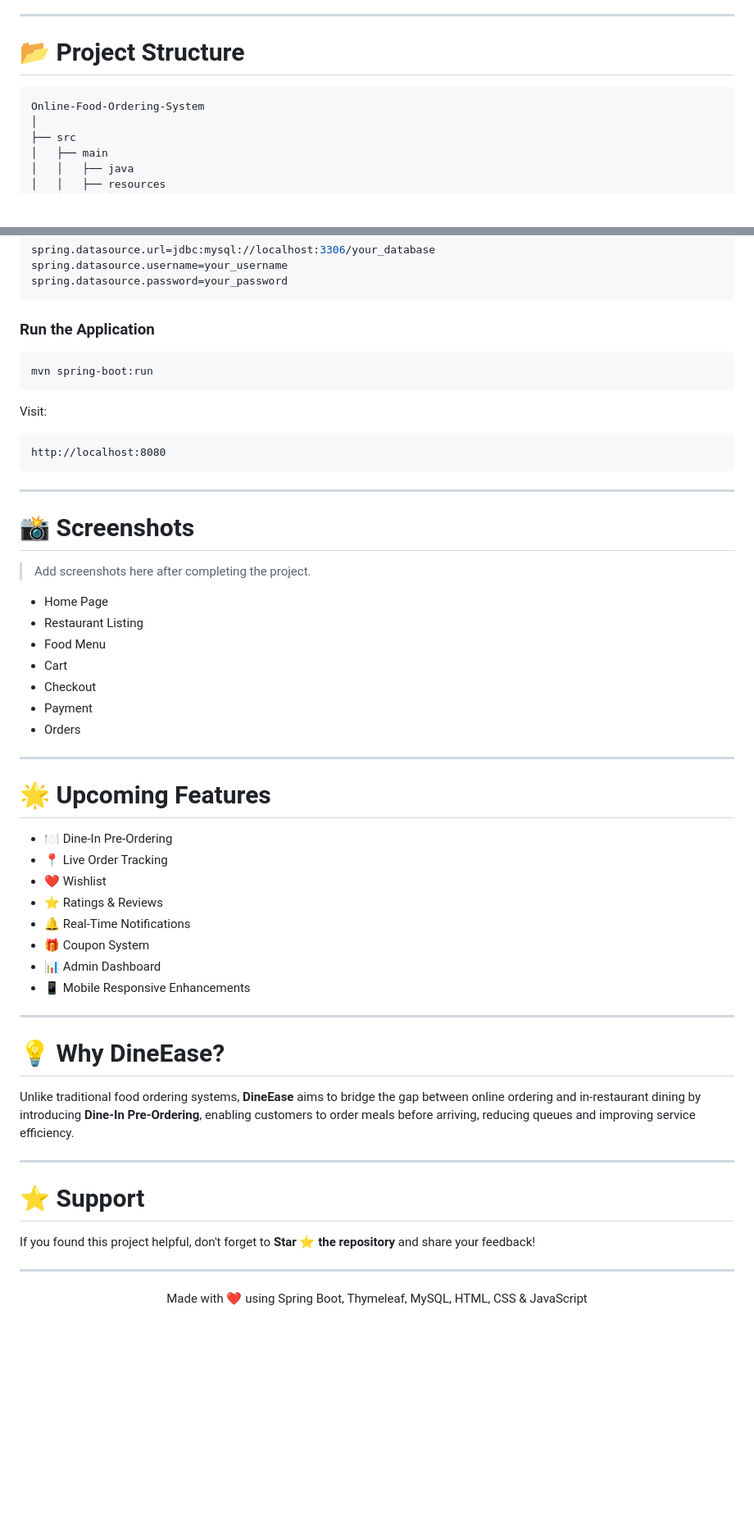
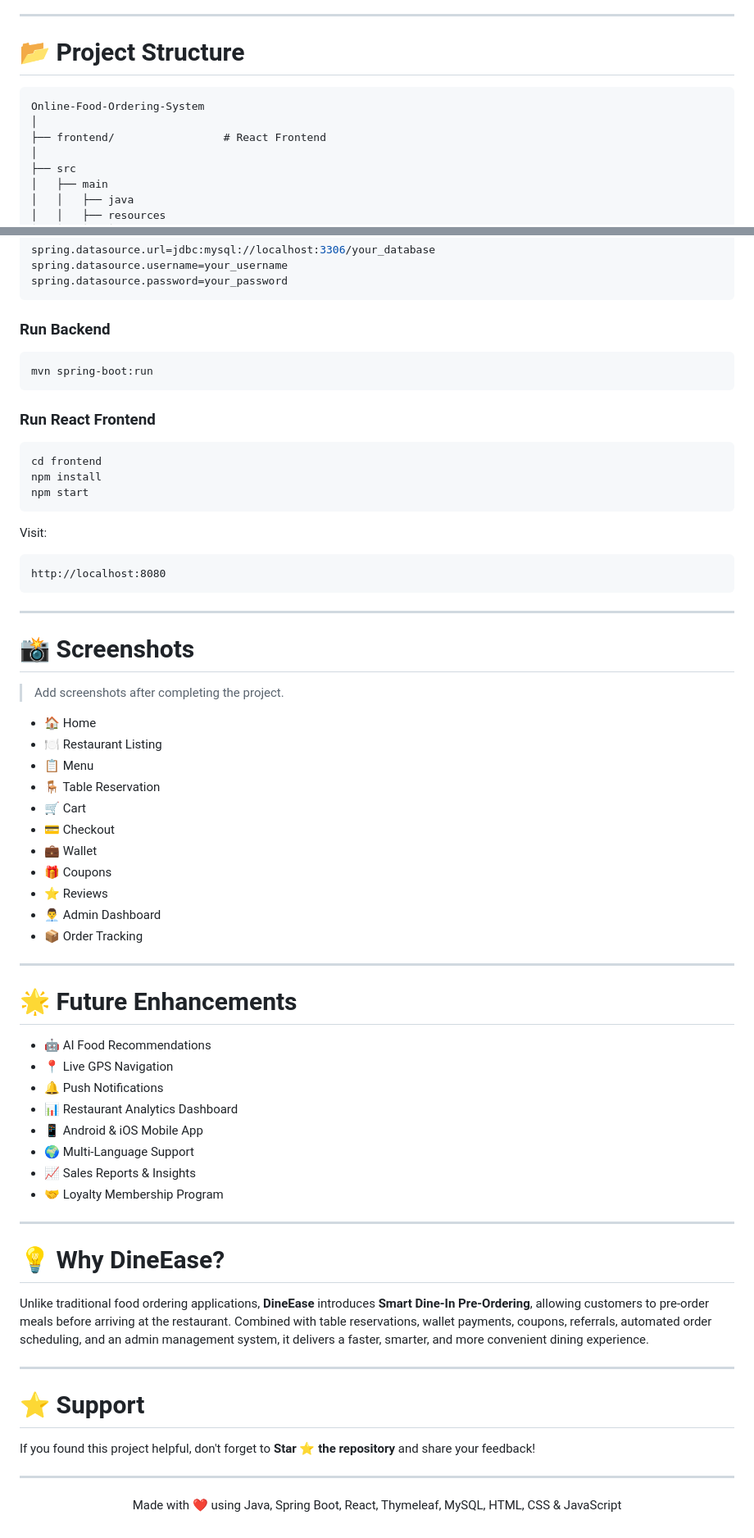
Before and after one commit to suryateja-3/DINEASE-Online-Food-ordering-System, a Markdown page: README.md, 2 parts joined by grey strips. Shown at 82% size. Rendered like a GitHub page; blank space fills up the shorter version.

````diff
--- a/README.md
+++ b/README.md
@@ -64,8 +127,10 @@ The platform enables users to discover restaurants, browse menus, manage their c
 
 # 📂 Project Structure
 
-```
+```text
 Online-Food-Ordering-System
+│
+├── frontend/                 # React Frontend
 │
 ├── src
 │   ├── main
@@ -105,10 +170,18 @@ spring.datasource.username=your_username
 spring.datasource.password=your_password
 ```
 
-### Run the Application
+### Run Backend
 
 ```bash
 mvn spring-boot:run
+```
+
+### Run React Frontend
+
+```bash
+cd frontend
+npm install
+npm start
 ```
 
 Visit:
@@ -121,38 +194,40 @@ http://localhost:8080
 
 # 📸 Screenshots
 
-> Add screenshots here after completing the project.
+> Add screenshots after completing the project.
 
-- Home Page
-- Restaurant Listing
-- Food Menu
-- Cart
-- Checkout
-- Payment
-- Orders
+- 🏠 Home
+- 🍽️ Restaurant Listing
+- 📋 Menu
+- 🪑 Table Reservation
+- 🛒 Cart
+- 💳 Checkout
+- 💼 Wallet
+- 🎁 Coupons
+- ⭐ Reviews
+- 👨‍💼 Admin Dashboard
+- 📦 Order Tracking
 
 ---
 
-# 🌟 Upcoming Features
+# 🌟 Future Enhancements
 
-- 🍽️ Dine-In Pre-Ordering
-- 📍 Live Order Tracking
-- ❤️ Wishlist
-- ⭐ Ratings & Reviews
-- 🔔 Real-Time Notifications
-- 🎁 Coupon System
-- 📊 Admin Dashboard
-- 📱 Mobile Responsive Enhancements
+- 🤖 AI Food Recommendations
+- 📍 Live GPS Navigation
+- 🔔 Push Notifications
+- 📊 Restaurant Analytics Dashboard
+- 📱 Android & iOS Mobile App
+- 🌍 Multi-Language Support
+- 📈 Sales Reports & Insights
+- 🤝 Loyalty Membership Program
 
 ---
 
 # 💡 Why DineEase?
 
-Unlike traditional food ordering systems, **DineEase** aims to bridge the gap between online ordering and in-restaurant dining by introducing **Dine-In Pre-Ordering**, enabling customers to order meals before arriving, reducing queues and improving service efficiency.
+Unlike traditional food ordering applications, **DineEase** introduces **Smart Dine-In Pre-Ordering**, allowing customers to pre-order meals before arriving at the restaurant. Combined with table reservations, wallet payments, coupons, referrals, automated order scheduling, and an admin management system, it delivers a faster, smarter, and more convenient dining experience.
 
 ---
-
-
 
 # ⭐ Support
 
@@ -161,5 +236,5 @@ If you found this project helpful, don't forget to **Star ⭐ the repository** a
 ---
 
 <p align="center">
-Made with ❤️ using Spring Boot, Thymeleaf, MySQL, HTML, CSS & JavaScript
+Made with ❤️ using Java, Spring Boot, React, Thymeleaf, MySQL, HTML, CSS & JavaScript
 </p>
````
Also changed, not shown: other parts of README.md (+79 -16 lines).
